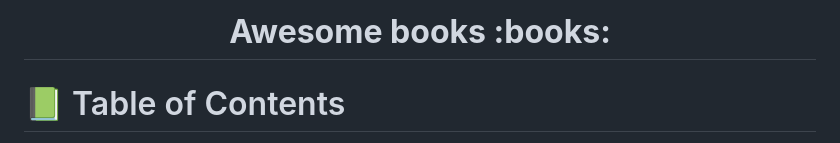
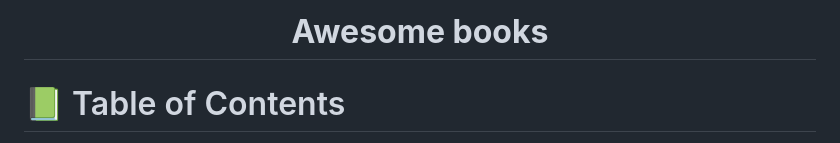
Before and after one commit to LarryIVC/AwseomeBooks, a Markdown page: README.md, the part around the change. Rendered like a GitHub page.

Commit message:
Revert "Update README.md"
This reverts commit 91c482ec77991869aac72a7824636dcf0e01f354.

```diff
--- a/README.md
+++ b/README.md
@@ -1,7 +1,7 @@
 <a name="readme-top"></a>
 
 <div align="center">
-  <h1><b>Awesome books :books: </b></h3>
+  <h1><b>Awesome books</b></h3>
 
 </div>
 
```
